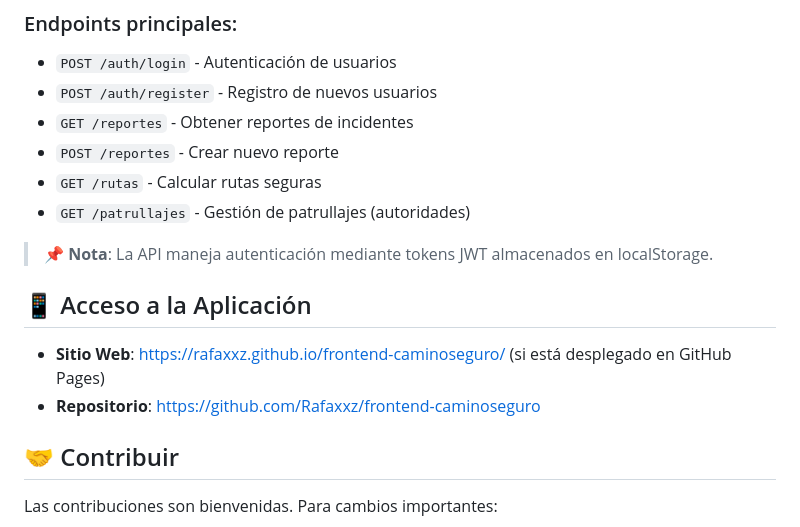
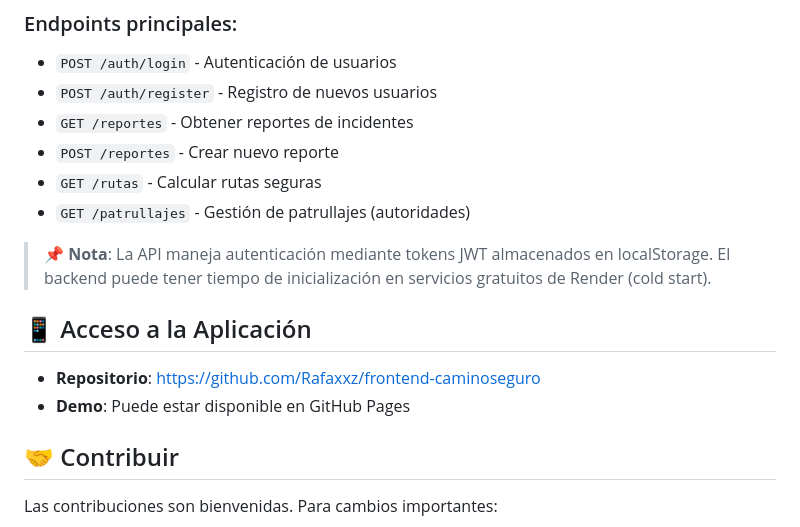
Before and after one commit to Rafaxxz/frontend-caminoseguro, a Markdown page: README.md, the part around the change. GitHub-like rendering.

Commit message:
Polish README: clarify API cold start and simplify deployment info
Co-authored-by: Rafaxxz <130203151+Rafaxxz@users.noreply.github.com>

```diff
--- a/README.md
+++ b/README.md
@@ -277,12 +277,12 @@ La aplicación se conecta a una API REST desplegada en Render:
 - `GET /rutas` - Calcular rutas seguras
 - `GET /patrullajes` - Gestión de patrullajes (autoridades)
 
-> 📌 **Nota**: La API maneja autenticación mediante tokens JWT almacenados en localStorage.
+> 📌 **Nota**: La API maneja autenticación mediante tokens JWT almacenados en localStorage. El backend puede tener tiempo de inicialización en servicios gratuitos de Render (cold start).
 
 ## 📱 Acceso a la Aplicación
 
-- **Sitio Web**: [https://rafaxxz.github.io/frontend-caminoseguro/](https://rafaxxz.github.io/frontend-caminoseguro/) (si está desplegado en GitHub Pages)
 - **Repositorio**: [https://github.com/Rafaxxz/frontend-caminoseguro](https://github.com/Rafaxxz/frontend-caminoseguro)
+- **Demo**: Puede estar disponible en GitHub Pages
 
 ## 🤝 Contribuir
 
```
